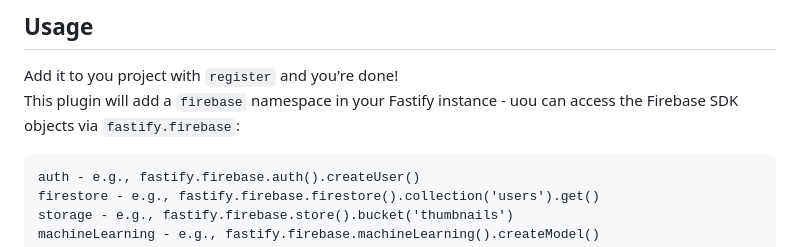
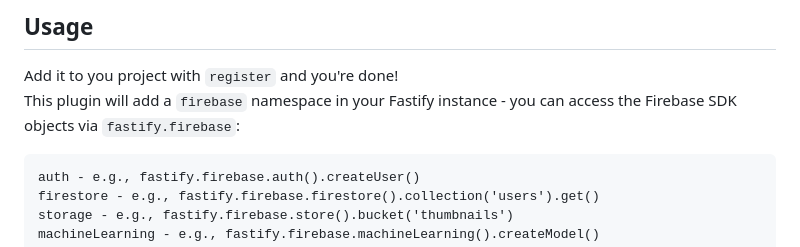
Before and after one commit to now-ims/fastify-firebase, a Markdown page: README.md, the part around the change. GitHub-like rendering.

Commit message:
Fix typo inside README.md

````diff
--- a/README.md
+++ b/README.md
@@ -18,7 +18,7 @@ npm i @now-ims/fastify-firebase -S
 ## Usage
 
 Add it to you project with `register` and you're done!
-This plugin will add a `firebase` namespace in your Fastify instance - uou can access the Firebase SDK objects via `fastify.firebase`:
+This plugin will add a `firebase` namespace in your Fastify instance - you can access the Firebase SDK objects via `fastify.firebase`:
 
 ```
 auth - e.g., fastify.firebase.auth().createUser()
````
